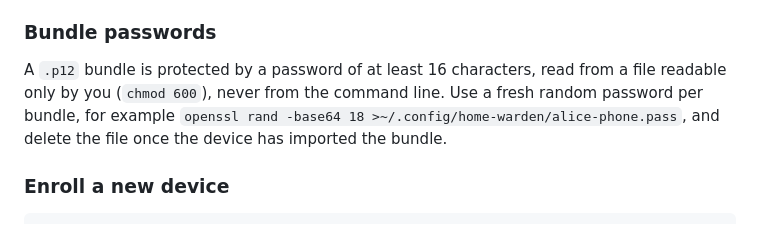
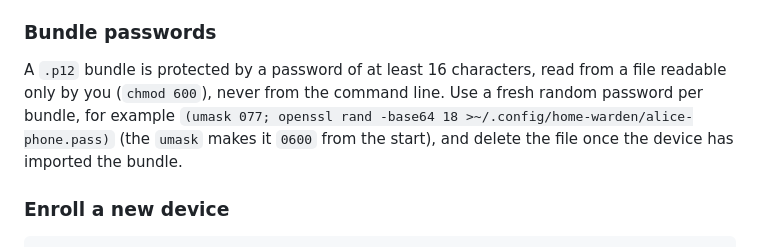
Before and after one commit to the-hcma/home-warden, a Markdown page: docs/client-pki.md, the part around the change. GitHub-like rendering.

Commit message:
docs(pki): create the example bundle password file as 0600

```diff
--- a/docs/client-pki.md
+++ b/docs/client-pki.md
@@ -125,7 +125,7 @@ Every command below runs on the designated host. `scripts/client-pki` refuses an
 
 ### Bundle passwords
 
-A `.p12` bundle is protected by a password of at least 16 characters, read from a file readable only by you (`chmod 600`), never from the command line. Use a fresh random password per bundle, for example `openssl rand -base64 18 >~/.config/home-warden/alice-phone.pass`, and delete the file once the device has imported the bundle.
+A `.p12` bundle is protected by a password of at least 16 characters, read from a file readable only by you (`chmod 600`), never from the command line. Use a fresh random password per bundle, for example `(umask 077; openssl rand -base64 18 >~/.config/home-warden/alice-phone.pass)` (the `umask` makes it `0600` from the start), and delete the file once the device has imported the bundle.
 
 ### Enroll a new device
 
```
